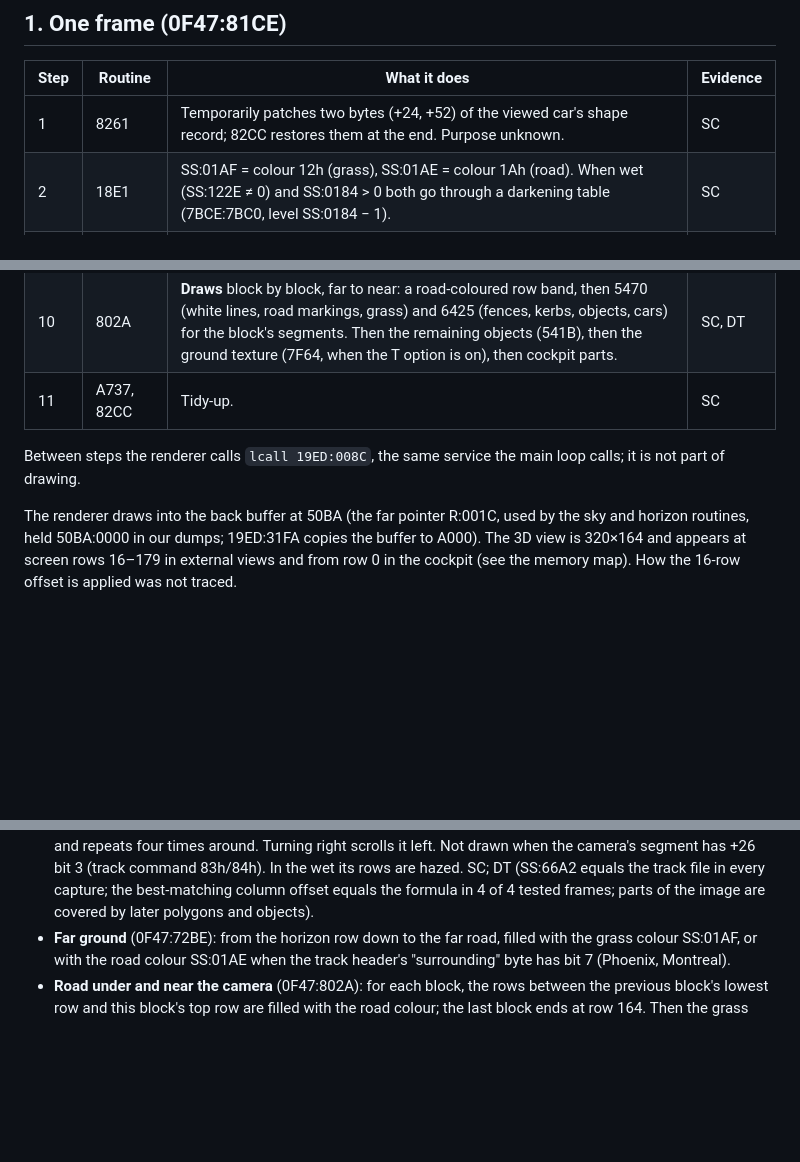
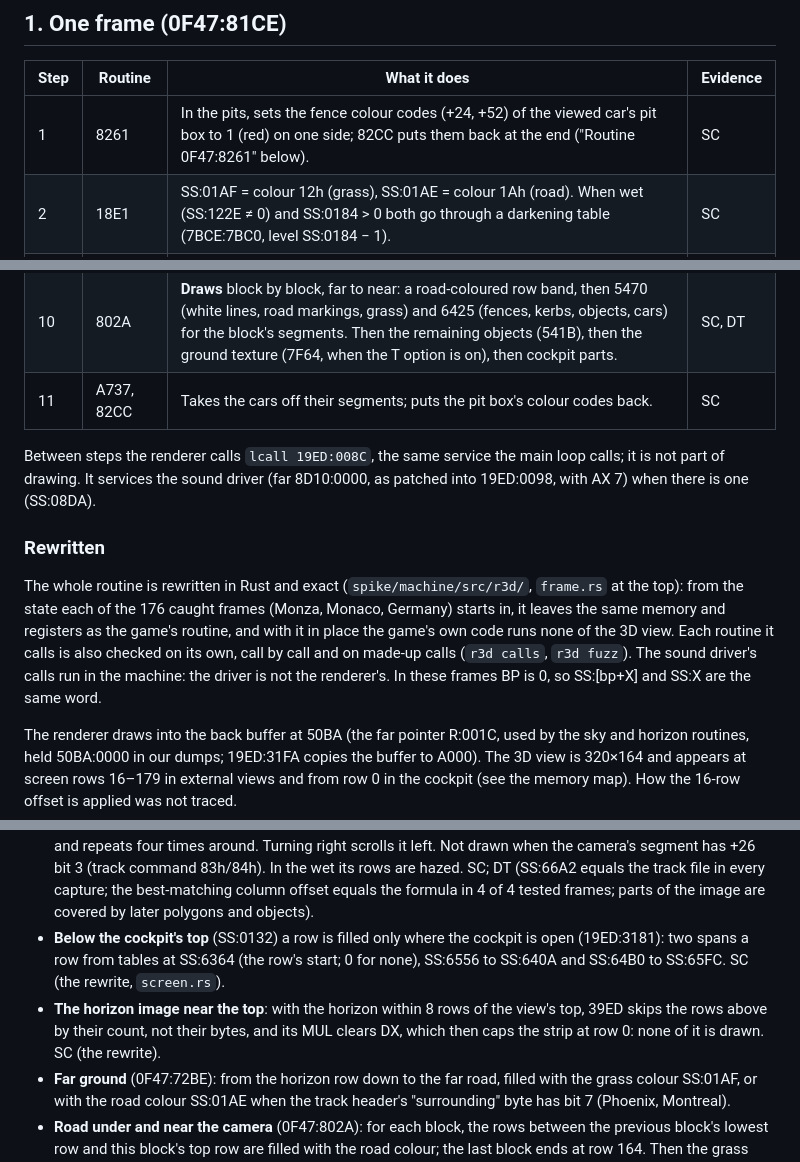
Before and after one commit to jamescarruthers/f1gp, a Markdown page: docs/renderer-notes.md, 3 parts joined by grey strips. Rendered like a GitHub page; blank space fills up the shorter version.

Commit message:
Notes on the whole 3D routine rewritten
renderer-notes.md: section 1's table corrected (8261 shows the pit
box red; A737 and 82CC undo the frame's changes), what 19ED:008C does,
and how the rewrite of the whole routine is checked; section 5 the
fills around the cockpit's opening and the horizon image's quirk near
the view's top. web-port-plan.md: the exact port is done; next it runs
in the page.

Co-Authored-By: Claude Opus 5.5 <noreply@anthropic.com>
Claude-Session: https://claude.ai/code/session_018RyC7okFb6b4UHQKCcPRDf

```diff
--- a/docs/renderer-notes.md
+++ b/docs/renderer-notes.md
@@ -36,7 +36,7 @@ Addresses and evidence codes follow `docs/memory-map.md`. In addition:
 
 | Step | Routine | What it does | Evidence |
 | --- | --- | --- | --- |
-| 1 | 8261 | Temporarily patches two bytes (+24, +52) of the viewed car's shape record; 82CC restores them at the end. Purpose unknown. | SC |
+| 1 | 8261 | In the pits, sets the fence colour codes (+24, +52) of the viewed car's pit box to 1 (red) on one side; 82CC puts them back at the end ("Routine 0F47:8261" below). | SC |
 | 2 | 18E1 | SS:01AF = colour 12h (grass), SS:01AE = colour 1Ah (road). When wet (SS:122E ≠ 0) and SS:0184 > 0 both go through a darkening table (7BCE:7BC0, level SS:0184 − 1). | SC |
 | 3 | A783 | SS:01B4 = 1C0h when the viewed car is in the pit lane and well off its centre line. | SC |
 | 4 | 49C0 | Sets R:00FA, the "road drawn as a polygon" mode (section 5). | SC |
@@ -46,10 +46,23 @@ Addresses and evidence codes follow `docs/memory-map.md`. In addition:
 | 8 | 72BE | **Sky gradient, horizon image, far ground** (section 5). | SC, DT |
 | 9 | 4C12 | Turns projected points into clipped screen edges (section 7). | SC |
 | 10 | 802A | **Draws** block by block, far to near: a road-coloured row band, then 5470 (white lines, road markings, grass) and 6425 (fences, kerbs, objects, cars) for the block's segments. Then the remaining objects (541B), then the ground texture (7F64, when the T option is on), then cockpit parts. | SC, DT |
-| 11 | A737, 82CC | Tidy-up. | SC |
+| 11 | A737, 82CC | Takes the cars off their segments; puts the pit box's colour codes back. | SC |
 
 Between steps the renderer calls `lcall 19ED:008C`, the same service the main
-loop calls; it is not part of drawing.
+loop calls; it is not part of drawing. It services the sound driver (far
+8D10:0000, as patched into 19ED:0098, with AX 7) when there is one (SS:08DA).
+
+### Rewritten
+
+The whole routine is rewritten in Rust and exact (`spike/machine/src/r3d/`,
+`frame.rs` at the top): from the state each of the 176 caught frames (Monza,
+Monaco, Germany) starts in, it leaves the same memory and registers as the
+game's routine, and with it in place the game's own code runs none of the
+3D view. Each routine it calls is also checked on its own, call by call and
+on made-up calls (`r3d calls`, `r3d fuzz`). The sound driver's calls run in
+the machine: the driver is not the renderer's. In these frames BP is 0, so
+SS:[bp+X] and SS:X are the same word.
+
 
 The renderer draws into the back buffer at 50BA (the far pointer R:001C, used
 by the sky and horizon routines, held 50BA:0000 in our dumps; 19ED:31FA copies
@@ -435,6 +448,14 @@ Rows are viewport rows; SS:0130 is the horizon row.
   file in every capture; the best-matching column offset equals the formula
   in 4 of 4 tested frames; parts of the image are covered by later polygons
   and objects).
+- **Below the cockpit's top** (SS:0132) a row is filled only where the
+  cockpit is open (19ED:3181): two spans a row from tables at SS:6364 (the
+  row's start; 0 for none), SS:6556 to SS:640A and SS:64B0 to SS:65FC. SC
+  (the rewrite, `screen.rs`).
+- **The horizon image near the top**: with the horizon within 8 rows of the
+  view's top, 39ED skips the rows above by their count, not their bytes, and
+  its MUL clears DX, which then caps the strip at row 0: none of it is drawn.
+  SC (the rewrite).
 - **Far ground** (0F47:72BE): from the horizon row down to the far road,
   filled with the grass colour SS:01AF, or with the road colour SS:01AE when
   the track header's "surrounding" byte has bit 7 (Phoenix, Montreal).
```
Also changed, not shown: docs/web-port-plan.md (+7 -5 lines).
